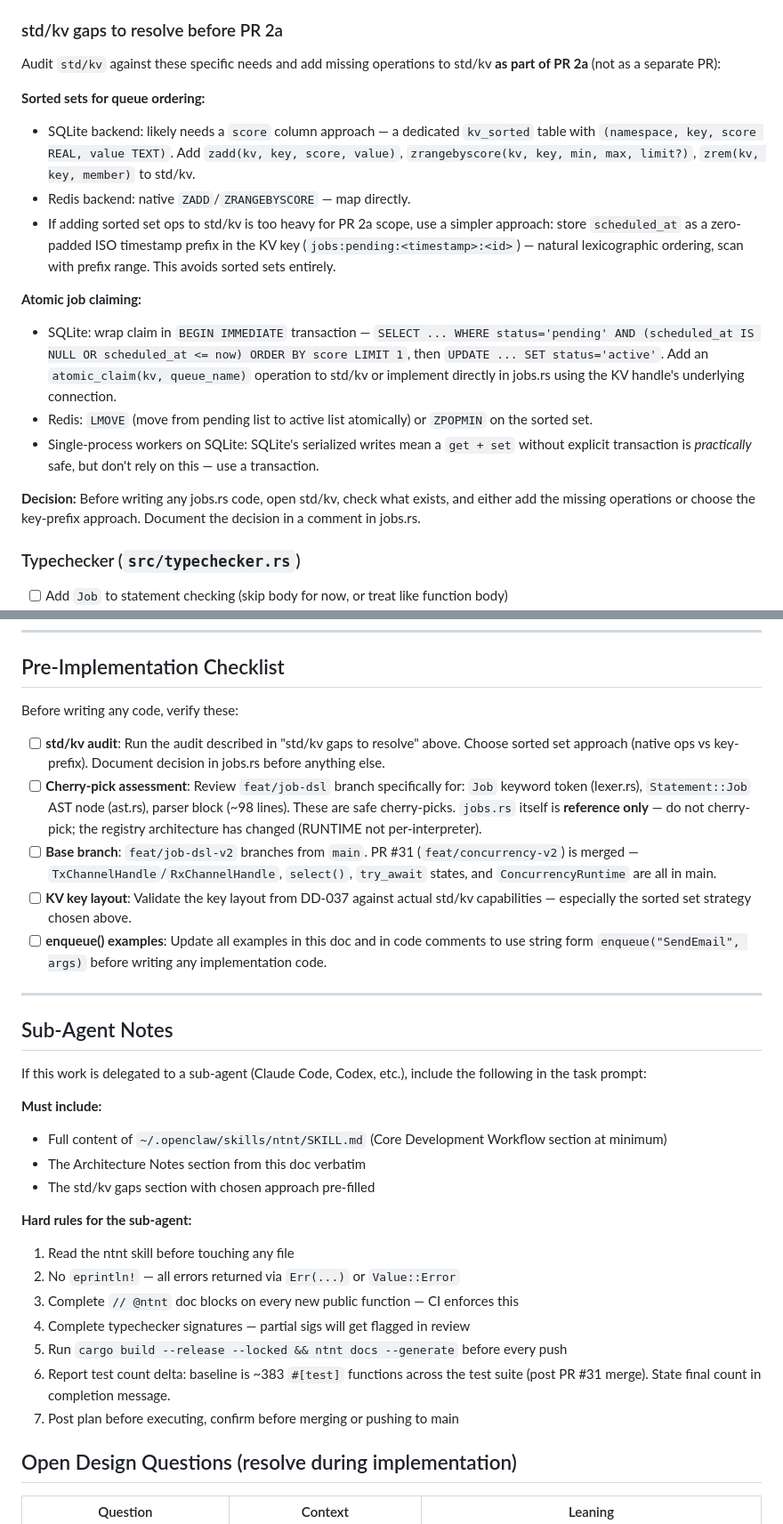
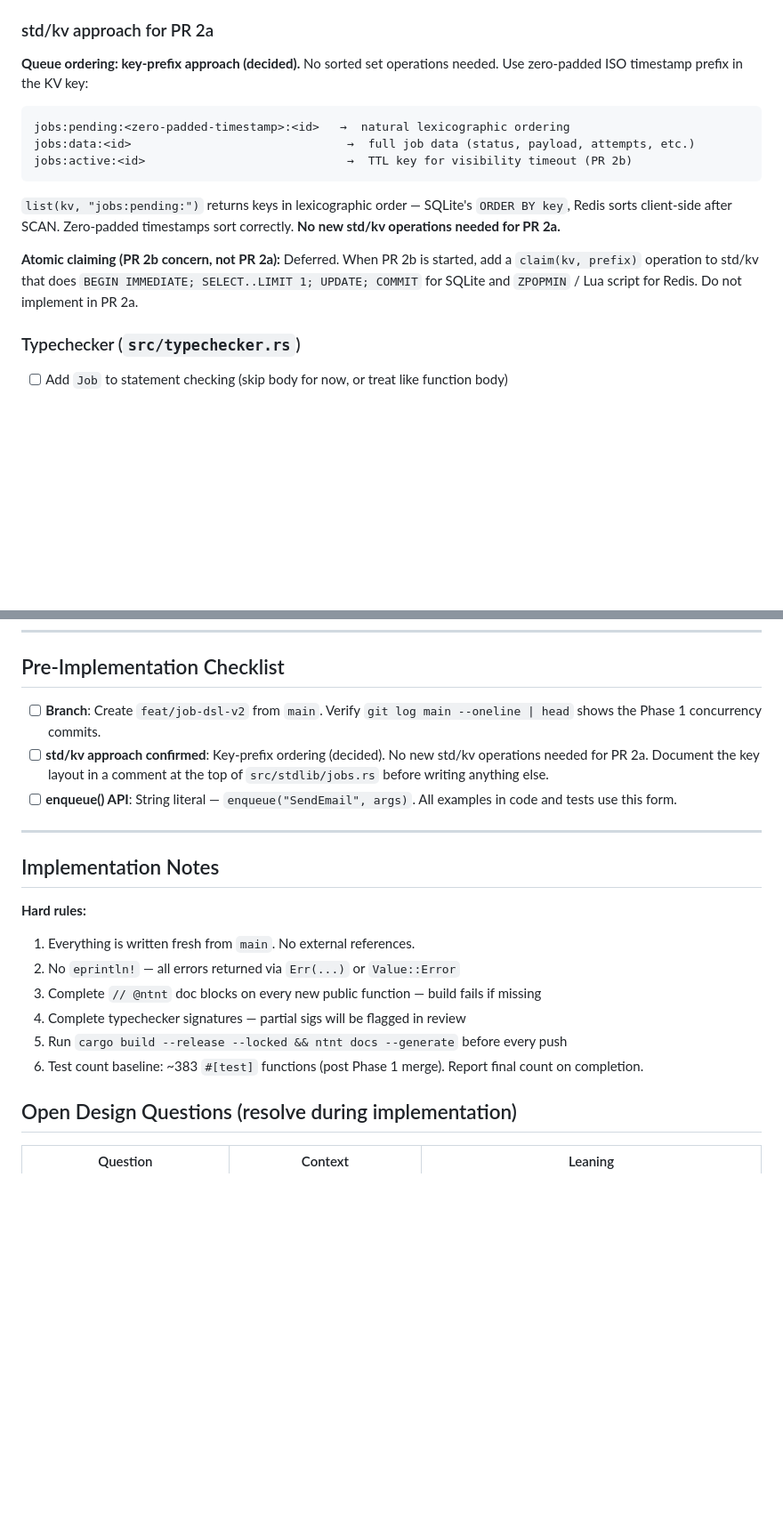
Before and after one commit to ntntlang/ntnt, a Markdown page: design-docs/dd-037-phase-2-implementation.md, 2 parts joined by grey strips. Shown at 89% size. GitHub-like rendering; blank space fills up the shorter version.

Commit message:
docs(dd-037-phase-2): remove feat/job-dsl references, pre-fill std/kv decision, clean slate

````diff
--- a/design-docs/dd-037-phase-2-implementation.md
+++ b/design-docs/dd-037-phase-2-implementation.md
@@ -148,21 +134,19 @@ PR 2c  📋  DX: Testing Mode + Logs + CLI + Docs   assert_enqueued, streaming l
 - [ ] `job_status(job_id)` — read job data from KV, return status map
 - [ ] `cancel_job(job_id)` — set status to "cancelled", remove from queue
 
-### std/kv gaps to resolve before PR 2a
+### std/kv approach for PR 2a
 
-Audit `std/kv` against these specific needs and add missing operations to std/kv **as part of PR 2a** (not as a separate PR):
+**Queue ordering: key-prefix approach (decided).** No sorted set operations needed. Use zero-padded ISO timestamp prefix in the KV key:
 
-**Sorted sets for queue ordering:**
-- SQLite backend: likely needs a `score` column approach — a dedicated `kv_sorted` table with `(namespace, key, score REAL, value TEXT)`. Add `zadd(kv, key, score, value)`, `zrangebyscore(kv, key, min, max, limit?)`, `zrem(kv, key, member)` to std/kv.
-- Redis backend: native `ZADD`/`ZRANGEBYSCORE` — map directly.
-- If adding sorted set ops to std/kv is too heavy for PR 2a scope, use a simpler approach: store `scheduled_at` as a zero-padded ISO timestamp prefix in the KV key (`jobs:pending:<timestamp>:<id>`) — natural lexicographic ordering, scan with prefix range. This avoids sorted sets entirely.
+```
+jobs:pending:<zero-padded-timestamp>:<id>   →  natural lexicographic ordering
+jobs:data:<id>                               →  full job data (status, payload, attempts, etc.)
+jobs:active:<id>                             →  TTL key for visibility timeout (PR 2b)
+```
 
-**Atomic job claiming:**
-- SQLite: wrap claim in `BEGIN IMMEDIATE` transaction — `SELECT ... WHERE status='pending' AND (scheduled_at IS NULL OR scheduled_at <= now) ORDER BY score LIMIT 1`, then `UPDATE ... SET status='active'`. Add an `atomic_claim(kv, queue_name)` operation to std/kv or implement directly in jobs.rs using the KV handle's underlying connection.
-- Redis: `LMOVE` (move from pending list to active list atomically) or `ZPOPMIN` on the sorted set.
-- Single-process workers on SQLite: SQLite's serialized writes mean a `get + set` without explicit transaction is *practically* safe, but don't rely on this — use a transaction.
+`list(kv, "jobs:pending:")` returns keys in lexicographic order — SQLite's `ORDER BY key`, Redis sorts client-side after SCAN. Zero-padded timestamps sort correctly. **No new std/kv operations needed for PR 2a.**
 
-**Decision:** Before writing any jobs.rs code, open std/kv, check what exists, and either add the missing operations or choose the key-prefix approach. Document the decision in a comment in jobs.rs.
+**Atomic claiming (PR 2b concern, not PR 2a):** Deferred. When PR 2b is started, add a `claim(kv, prefix)` operation to std/kv that does `BEGIN IMMEDIATE; SELECT..LIMIT 1; UPDATE; COMMIT` for SQLite and `ZPOPMIN` / Lua script for Redis. Do not implement in PR 2a.
 
 ### Typechecker (`src/typechecker.rs`)
 - [ ] Add `Job` to statement checking (skip body for now, or treat like function body)
@@ -364,33 +348,21 @@ Scheduled ─→ Pending ─→ Active ─→ Completed
 
 ## Pre-Implementation Checklist
 
-Before writing any code, verify these:
-
-- [ ] **std/kv audit**: Run the audit described in "std/kv gaps to resolve" above. Choose sorted set approach (native ops vs key-prefix). Document decision in jobs.rs before anything else.
-- [ ] **Cherry-pick assessment**: Review `feat/job-dsl` branch specifically for: `Job` keyword token (lexer.rs), `Statement::Job` AST node (ast.rs), parser block (~98 lines). These are safe cherry-picks. `jobs.rs` itself is **reference only** — do not cherry-pick; the registry architecture has changed (RUNTIME not per-interpreter).
-- [ ] **Base branch**: `feat/job-dsl-v2` branches from `main`. PR #31 (`feat/concurrency-v2`) is merged — `TxChannelHandle`/`RxChannelHandle`, `select()`, `try_await` states, and `ConcurrencyRuntime` are all in main.
-- [ ] **KV key layout**: Validate the key layout from DD-037 against actual std/kv capabilities — especially the sorted set strategy chosen above.
-- [ ] **enqueue() examples**: Update all examples in this doc and in code comments to use string form `enqueue("SendEmail", args)` before writing any implementation code.
+- [ ] **Branch**: Create `feat/job-dsl-v2` from `main`. Verify `git log main --oneline | head` shows the Phase 1 concurrency commits.
+- [ ] **std/kv approach confirmed**: Key-prefix ordering (decided). No new std/kv operations needed for PR 2a. Document the key layout in a comment at the top of `src/stdlib/jobs.rs` before writing anything else.
+- [ ] **enqueue() API**: String literal — `enqueue("SendEmail", args)`. All examples in code and tests use this form.
 
 ---
 
-## Sub-Agent Notes
+## Implementation Notes
 
-If this work is delegated to a sub-agent (Claude Code, Codex, etc.), include the following in the task prompt:
-
-**Must include:**
-- Full content of `~/.openclaw/skills/ntnt/SKILL.md` (Core Development Workflow section at minimum)
-- The Architecture Notes section from this doc verbatim
-- The std/kv gaps section with chosen approach pre-filled
-
-**Hard rules for the sub-agent:**
-1. Read the ntnt skill before touching any file
+**Hard rules:**
+1. Everything is written fresh from `main`. No external references.
 2. No `eprintln!` — all errors returned via `Err(...)` or `Value::Error`
-3. Complete `// @ntnt` doc blocks on every new public function — CI enforces this
-4. Complete typechecker signatures — partial sigs will get flagged in review
+3. Complete `// @ntnt` doc blocks on every new public function — build fails if missing
+4. Complete typechecker signatures — partial sigs will be flagged in review
 5. Run `cargo build --release --locked && ntnt docs --generate` before every push
-6. Report test count delta: baseline is ~383 `#[test]` functions across the test suite (post PR #31 merge). State final count in completion message.
-7. Post plan before executing, confirm before merging or pushing to main
+6. Test count baseline: ~383 `#[test]` functions (post Phase 1 merge). Report final count on completion.
 
 ## Open Design Questions (resolve during implementation)
 
````
Also changed, not shown: other parts of design-docs/dd-037-phase-2-implementation.md (+4 -18 lines).
